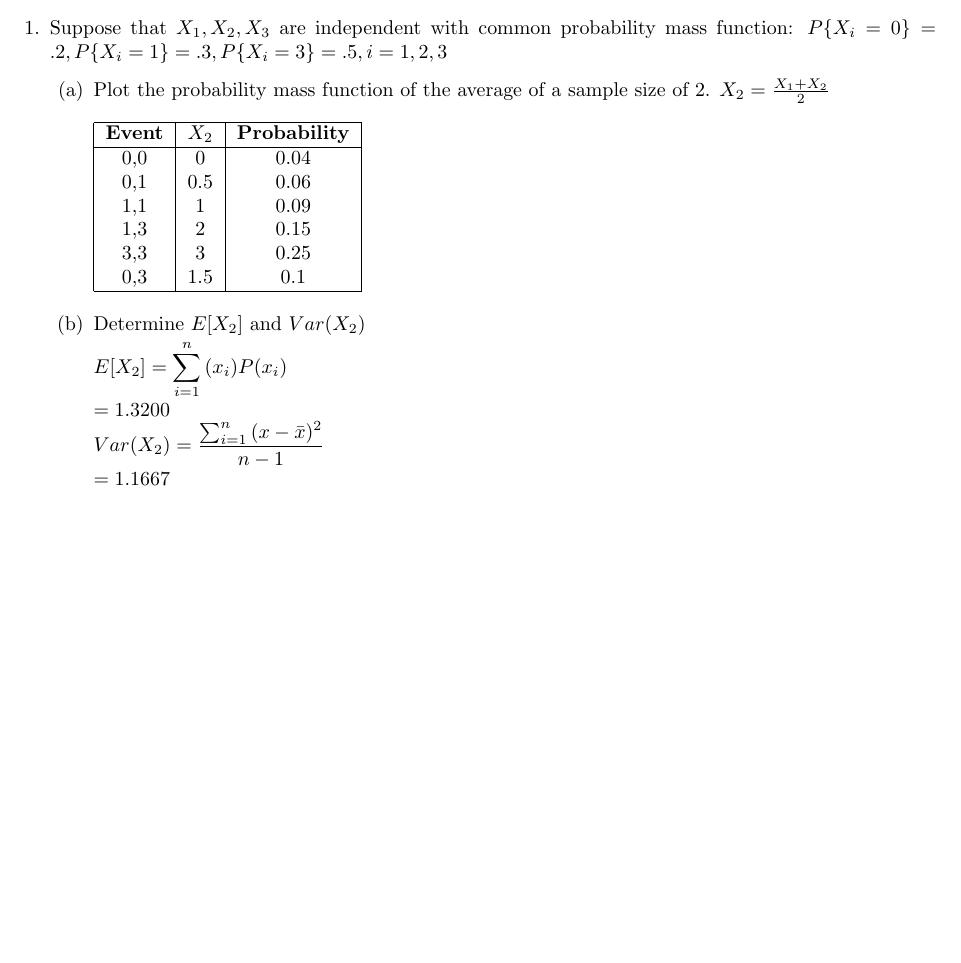
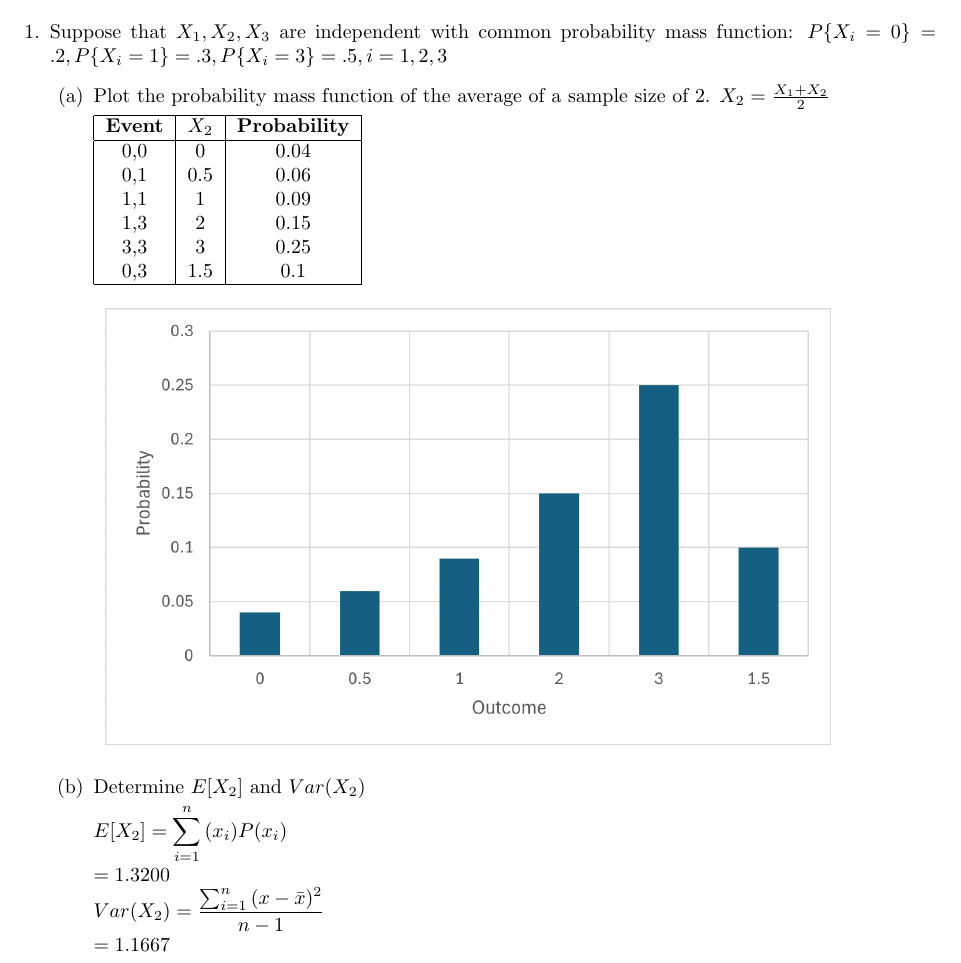
Before and after one commit to thansuc/ENGG-21, a LaTeX document (ENGG 21/Activity 4/Activity 4.tex): part of page 1 of 6 before the commit and part of page 1 of 7 after it, cut so that both start at the same text, the shorter picture padded with empty space. Compiled offline with pdfLaTeX.

Commit message:
Complete Activity 4

```diff
--- a/ENGG 21/Activity 4/Activity 4.tex
+++ b/ENGG 21/Activity 4/Activity 4.tex
@@ -2,6 +2,7 @@
 \usepackage{blindtext}
 \usepackage{amsmath}
 \usepackage{multicol}
+\usepackage{graphicx}
 \usepackage[margin=1in]{geometry}
 \begin{document}
 
@@ -13,8 +14,8 @@ Nathan Joshua B. Sucgang
     \item Suppose that $X_1, X_2, X_3$ are independent with common probability mass function: $P\{X_i = 0 \} = .2, P\{X_i = 1 \} = .3, P\{X_i = 3 \} = .5, i = 1,2,3$
     \begin{enumerate}
         \item Plot the probability mass function of the average of a sample size of 2. $X_2 = \frac{X_1+X_2}{2}$
-        \begin{multicols}{2}
-            \begin{tabular}{|c|c|c|}
+
+        \begin{tabular}{|c|c|c|}
                 \hline
                 \textbf{Event} & \bf{$X_2$} & \textbf{Probability} \\
                 \hline
@@ -26,9 +27,10 @@ Nathan Joshua B. Sucgang
                 0,3 & 1.5 & 0.1 \\
                 \hline
                 \end{tabular}
-            \columnbreak
-
-            \end{multicols}
+        \begin{figure}[!htbp]
+                \centerline{\includegraphics[keepaspectratio]{Picture/Picture1.png}}
+                \label{fig1}
+            \end{figure}
 
 
         \item Determine $E[X_2]$ and $Var(X_2)$
```
Also changed, not shown: ENGG 21/Activity 4/Activity 4.pdf, ENGG 21/Activity 4/Picture/pic.txt (deleted), ENGG 21/Activity 4/Activity 4.tex (4 more changed lines), 5 other files.
